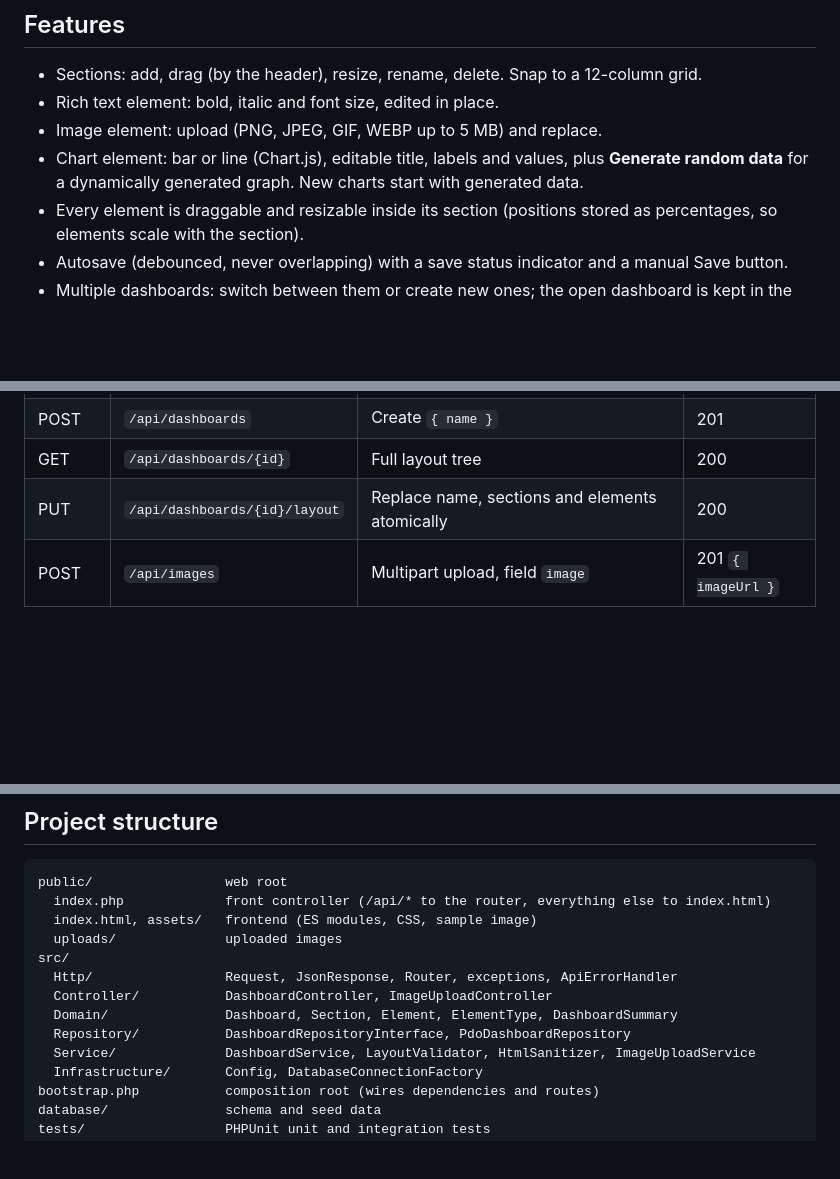
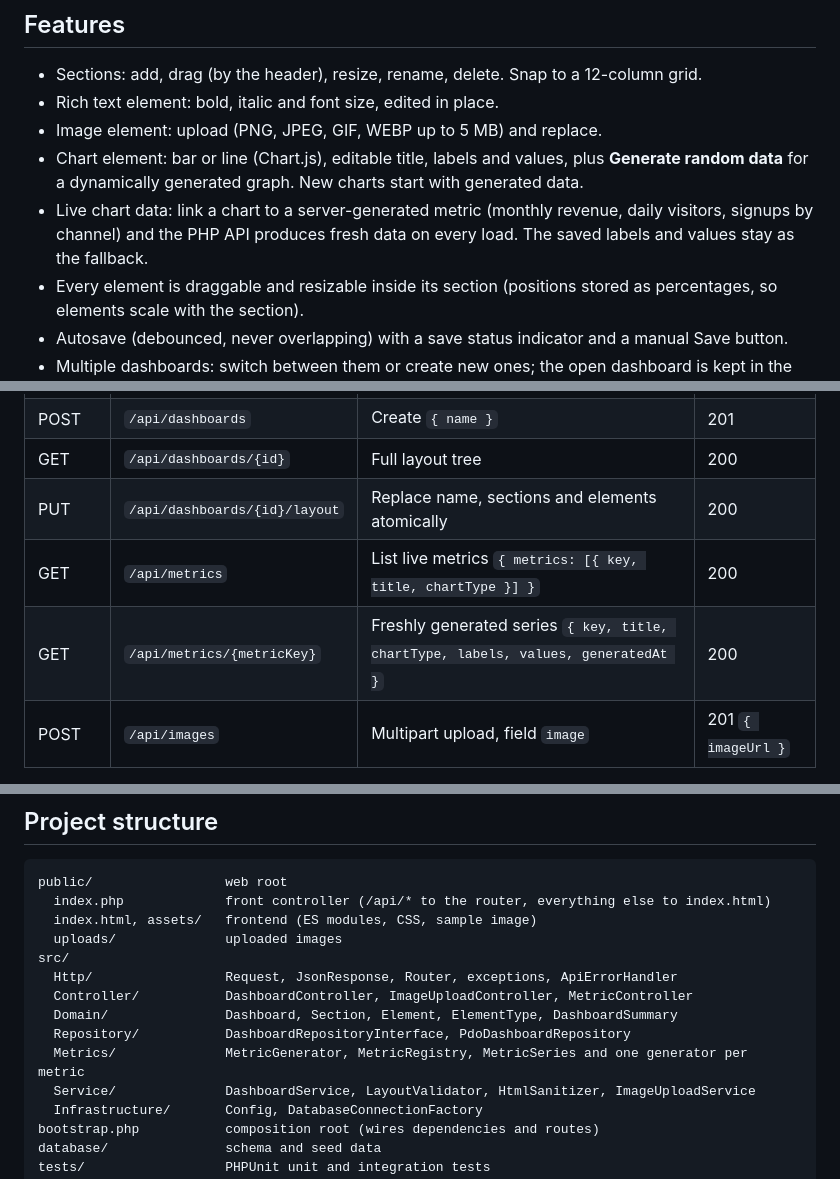
Before and after one commit to PewDieRes/dashboard-builder, a Markdown page: README.md, 3 parts joined by grey strips. GitHub-like rendering; blank space fills up the shorter version.

Commit message:
docs: document live chart data endpoints
Co-Authored-By: Claude Sonnet 5.5 <noreply@anthropic.com>

```diff
--- a/README.md
+++ b/README.md
@@ -14,6 +14,8 @@ MySQL and restored on reload.
 - Image element: upload (PNG, JPEG, GIF, WEBP up to 5 MB) and replace.
 - Chart element: bar or line (Chart.js), editable title, labels and values, plus **Generate random data** for a
   dynamically generated graph. New charts start with generated data.
+- Live chart data: link a chart to a server-generated metric (monthly revenue, daily visitors, signups by channel) and
+  the PHP API produces fresh data on every load. The saved labels and values stay as the fallback.
 - Every element is draggable and resizable inside its section (positions stored as percentages, so elements scale with the section).
 - Autosave (debounced, never overlapping) with a save status indicator and a manual Save button.
 - Multiple dashboards: switch between them or create new ones; the open dashboard is kept in the URL (`?dashboard=1`).
@@ -101,6 +104,8 @@ All responses are JSON. Errors use `{ "error": { "code", "message", "details" }
 | POST | `/api/dashboards` | Create `{ name }` | 201 |
 | GET | `/api/dashboards/{id}` | Full layout tree | 200 |
 | PUT | `/api/dashboards/{id}/layout` | Replace name, sections and elements atomically | 200 |
+| GET | `/api/metrics` | List live metrics `{ metrics: [{ key, title, chartType }] }` | 200 |
+| GET | `/api/metrics/{metricKey}` | Freshly generated series `{ key, title, chartType, labels, values, generatedAt }` | 200 |
 | POST | `/api/images` | Multipart upload, field `image` | 201 `{ imageUrl }` |
 
 Error codes: `invalid_json` (400), `not_found` (404), `method_not_allowed` (405), `validation_failed` (422, `details` maps
@@ -140,9 +145,10 @@ public/                 web root
   uploads/              uploaded images
 src/
   Http/                 Request, JsonResponse, Router, exceptions, ApiErrorHandler
-  Controller/           DashboardController, ImageUploadController
+  Controller/           DashboardController, ImageUploadController, MetricController
   Domain/               Dashboard, Section, Element, ElementType, DashboardSummary
   Repository/           DashboardRepositoryInterface, PdoDashboardRepository
+  Metrics/              MetricGenerator, MetricRegistry, MetricSeries and one generator per metric
   Service/              DashboardService, LayoutValidator, HtmlSanitizer, ImageUploadService
   Infrastructure/       Config, DatabaseConnectionFactory
 bootstrap.php           composition root (wires dependencies and routes)
```
Also changed, not shown: other parts of README.md (+1 -0 lines).
